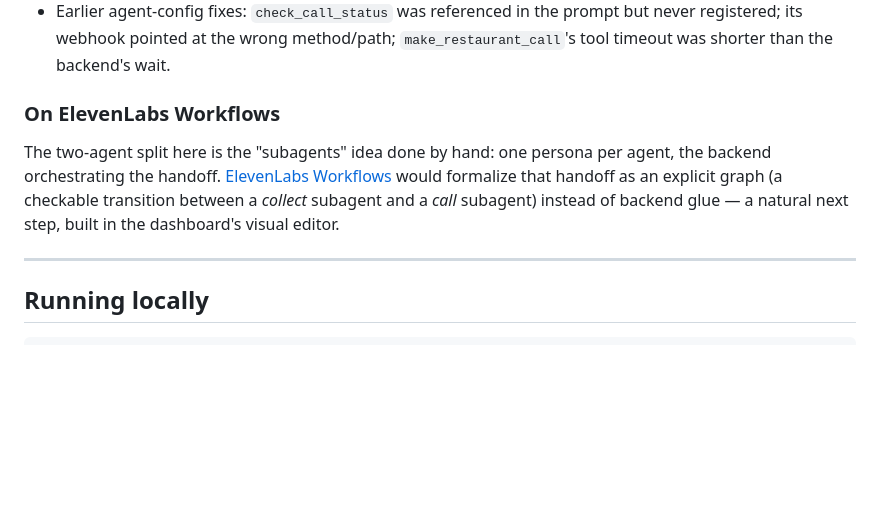
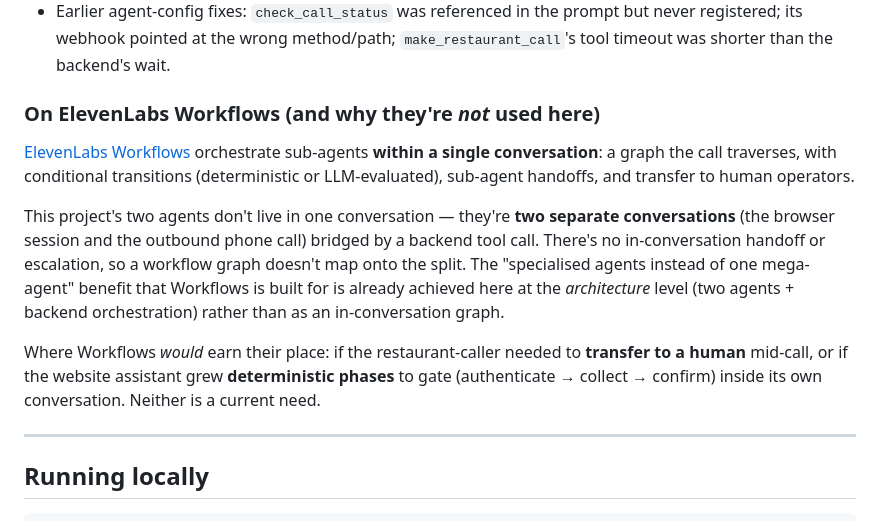
Before and after one commit to albedimaria/shy-order, a Markdown page: README.md, the part around the change. GitHub-like rendering; blank space fills up the shorter version.

```diff
--- a/README.md
+++ b/README.md
@@ -224,9 +224,13 @@ The big one — found by actually placing an end-to-end test call:
 - **`python-multipart` was missing** from `requirements.txt`, so the old Twilio webhooks (`await request.form()`) returned HTTP 500 in production — the call would ring but nothing worked. (Moot now that those webhooks are gone, but it's why the old flow failed silently on Render.)
 - Earlier agent-config fixes: `check_call_status` was referenced in the prompt but never registered; its webhook pointed at the wrong method/path; `make_restaurant_call`'s tool timeout was shorter than the backend's wait.
 
-### On ElevenLabs Workflows
+### On ElevenLabs Workflows (and why they're *not* used here)
 
-The two-agent split here is the "subagents" idea done by hand: one persona per agent, the backend orchestrating the handoff. [ElevenLabs Workflows](https://elevenlabs.io/docs/eleven-agents/customization/agent-workflows) would formalize that handoff as an explicit graph (a checkable transition between a *collect* subagent and a *call* subagent) instead of backend glue — a natural next step, built in the dashboard's visual editor.
+[ElevenLabs Workflows](https://elevenlabs.io/docs/eleven-agents/customization/agent-workflows) orchestrate sub-agents **within a single conversation**: a graph the call traverses, with conditional transitions (deterministic or LLM-evaluated), sub-agent handoffs, and transfer to human operators.
+
+This project's two agents don't live in one conversation — they're **two separate conversations** (the browser session and the outbound phone call) bridged by a backend tool call. There's no in-conversation handoff or escalation, so a workflow graph doesn't map onto the split. The "specialised agents instead of one mega-agent" benefit that Workflows is built for is already achieved here at the *architecture* level (two agents + backend orchestration) rather than as an in-conversation graph.
+
+Where Workflows *would* earn their place: if the restaurant-caller needed to **transfer to a human** mid-call, or if the website assistant grew **deterministic phases** to gate (authenticate → collect → confirm) inside its own conversation. Neither is a current need.
 
 ---
 
```
Also changed, not shown: STUDY_GUIDE.md (+11 -0 lines).
